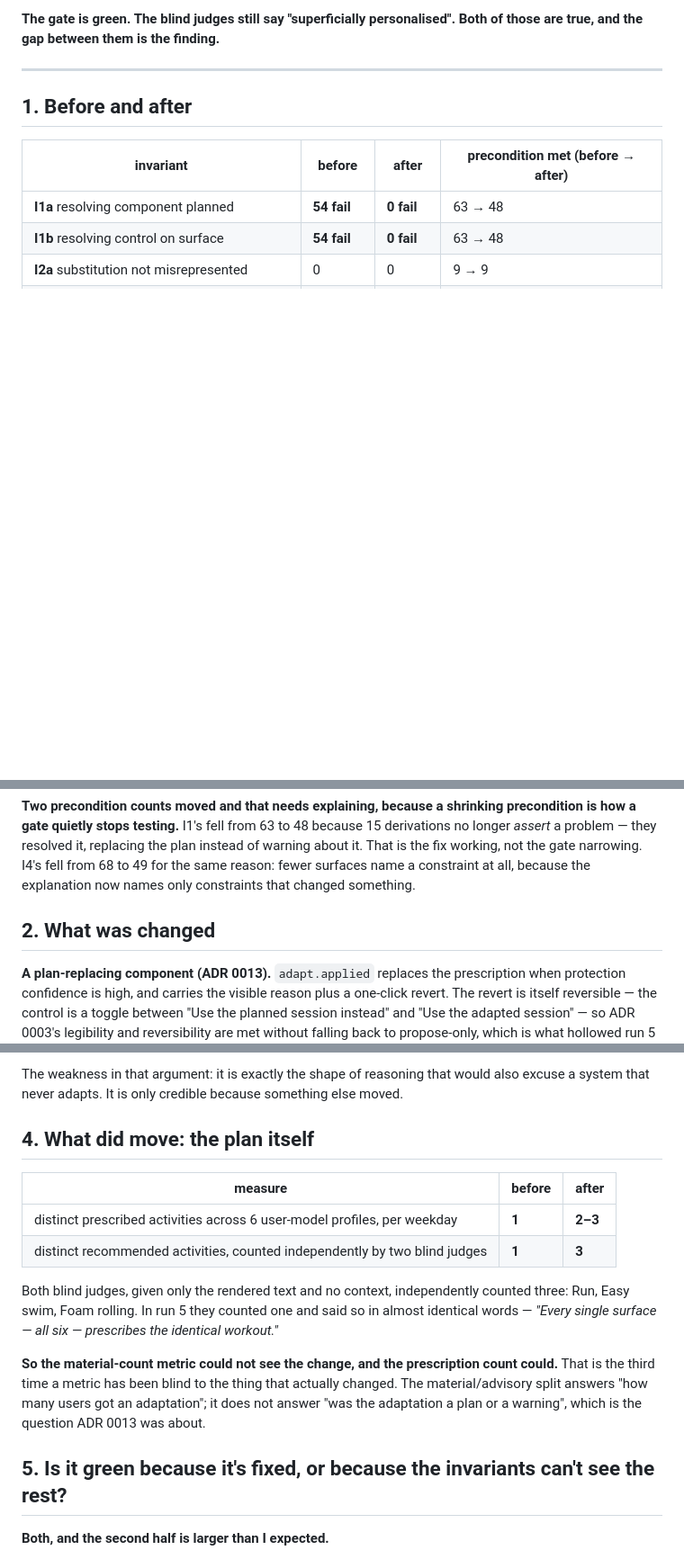
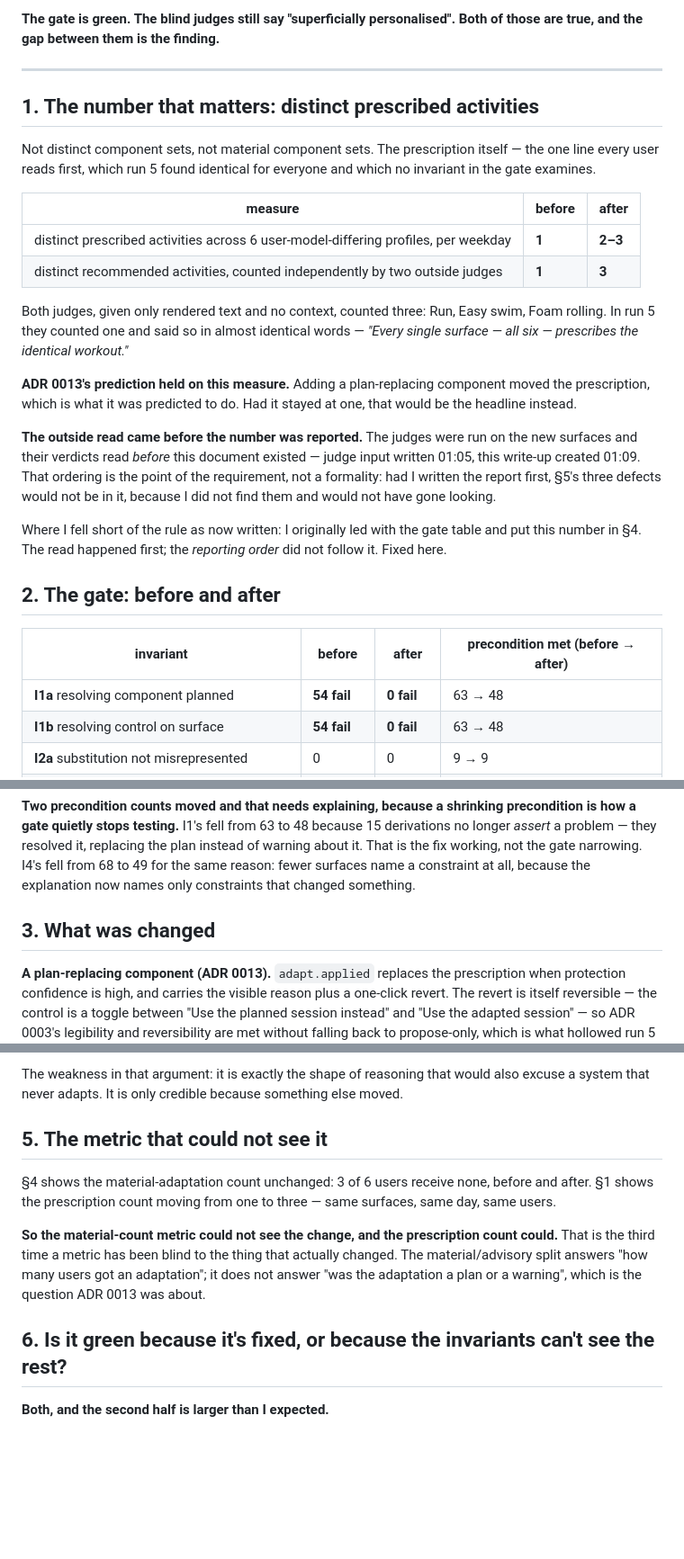
Before and after one commit to Datux-Labs/Personal-Trainer, a Markdown page: experiments/RUN7-FIX-THE-GATE.md, 3 parts joined by grey strips. Shown at 90% size. Drawn GitHub-style; blank space fills up the shorter version.

Commit message:
Run 7 follow-up: lead with the prescription count, and record the outside-read rule
Reorders the write-up so the number that matters comes first. Distinct
prescribed activities across six user-model-differing profiles went from 1 to
2-3 by harness count and 1 to 3 as counted independently by two outside
judges. ADR 0013's prediction held on that measure; had it stayed at one that
would have been the headline instead.

The outside read did precede the reported number - judge input written 01:05,
write-up created 01:09 - and the three defects the green gate cannot see came
entirely from it. Where I fell short of the rule as now written is reporting
order: I led with the gate table and buried the prescription count in section
4. That is corrected here and stated rather than quietly fixed.

Records the outside-read requirement in tools/README.md with the reasoning:
every rule there was written after the failure it prevents, each fixed the last
one and none predicted the next, and an independent reader with no context is
the only thing that has caught all of them.

Co-authored-by: Copilot App <223556219+Copilot@users.noreply.github.com>

```diff
--- a/experiments/RUN7-FIX-THE-GATE.md
+++ b/experiments/RUN7-FIX-THE-GATE.md
@@ -9,7 +9,36 @@ are true, and the gap between them is the finding.**
 
 ---
 
-## 1. Before and after
+## 1. The number that matters: distinct prescribed activities
+
+Not distinct component sets, not material component sets. The prescription itself — the one
+line every user reads first, which run 5 found identical for everyone and which no invariant
+in the gate examines.
+
+| measure | before | after |
+|---|---|---|
+| distinct prescribed activities across 6 user-model-differing profiles, per weekday | **1** | **2–3** |
+| distinct recommended activities, counted independently by two outside judges | **1** | **3** |
+
+Both judges, given only rendered text and no context, counted three: Run, Easy swim, Foam
+rolling. In run 5 they counted one and said so in almost identical words — *"Every single
+surface — all six — prescribes the identical workout."*
+
+**ADR 0013's prediction held on this measure.** Adding a plan-replacing component moved the
+prescription, which is what it was predicted to do. Had it stayed at one, that would be the
+headline instead.
+
+**The outside read came before the number was reported.** The judges were run on the new
+surfaces and their verdicts read *before* this document existed — judge input written 01:05,
+this write-up created 01:09. That ordering is the point of the requirement, not a formality:
+had I written the report first, §5's three defects would not be in it, because I did not find
+them and would not have gone looking.
+
+Where I fell short of the rule as now written: I originally led with the gate table and put
+this number in §4. The read happened first; the *reporting order* did not follow it. Fixed
+here.
+
+## 2. The gate: before and after
 
 | invariant | before | after | precondition met (before → after) |
 |---|---|---|---|
@@ -31,7 +60,7 @@ That is the fix working, not the gate narrowing. I4's fell from 68 to 49 for the
 fewer surfaces name a constraint at all, because the explanation now names only constraints
 that changed something.
 
-## 2. What was changed
+## 3. What was changed
 
 **A plan-replacing component (ADR 0013).** `adapt.applied` replaces the prescription when
 protection confidence is high, and carries the visible reason plus a one-click revert. The
@@ -92,23 +121,18 @@ output, and ADR 0013 never predicted otherwise.
 The weakness in that argument: it is exactly the shape of reasoning that would also excuse a
 system that never adapts. It is only credible because something else moved.
 
-## 4. What did move: the plan itself
+## 5. The metric that could not see it
 
-| measure | before | after |
-|---|---|---|
-| distinct prescribed activities across 6 user-model profiles, per weekday | **1** | **2–3** |
-| distinct recommended activities, counted independently by two blind judges | **1** | **3** |
-
-Both blind judges, given only the rendered text and no context, independently counted three:
-Run, Easy swim, Foam rolling. In run 5 they counted one and said so in almost identical
-words — *"Every single surface — all six — prescribes the identical workout."*
+§4 shows the material-adaptation count unchanged: 3 of 6 users receive none, before and
+after. §1 shows the prescription count moving from one to three — same surfaces, same day,
+same users.
 
 **So the material-count metric could not see the change, and the prescription count could.**
 That is the third time a metric has been blind to the thing that actually changed. The
 material/advisory split answers "how many users got an adaptation"; it does not answer
 "was the adaptation a plan or a warning", which is the question ADR 0013 was about.
 
-## 5. Is it green because it's fixed, or because the invariants can't see the rest?
+## 6. Is it green because it's fixed, or because the invariants can't see the rest?
 
 **Both, and the second half is larger than I expected.**
 
```
Also changed, not shown: other parts of experiments/RUN7-FIX-THE-GATE.md (+3 -3 lines).
